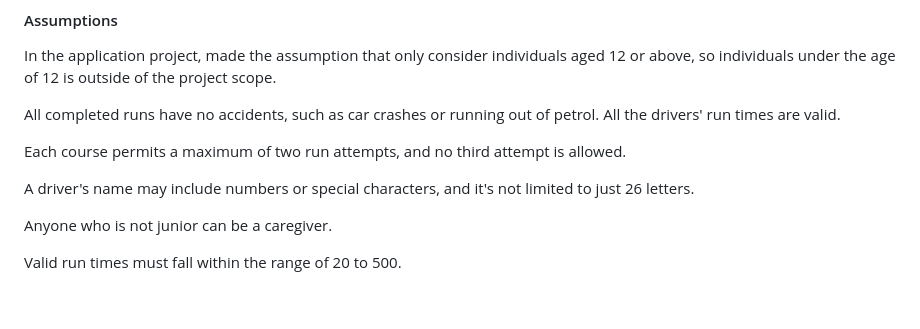
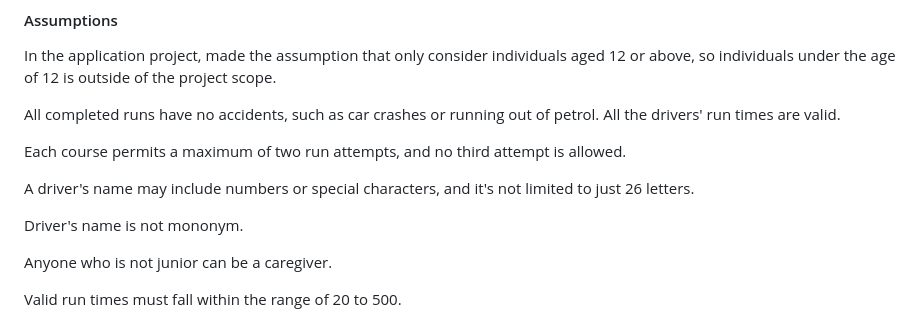
Before and after one commit to mandyxuu/motorkhana, a Markdown page: README.md, the part around the change. GitHub-like rendering; blank space fills up the shorter version.

```diff
--- a/README.md
+++ b/README.md
@@ -53,6 +53,8 @@ All completed runs have no accidents, such as car crashes or running out of petr
 Each course permits a maximum of two run attempts, and no third attempt is allowed.
 
 A driver's name may include numbers or special characters, and it's not limited to just 26 letters.
+
+Driver's name is not mononym.
 
 Anyone who is not junior can be a caregiver.
 
```
